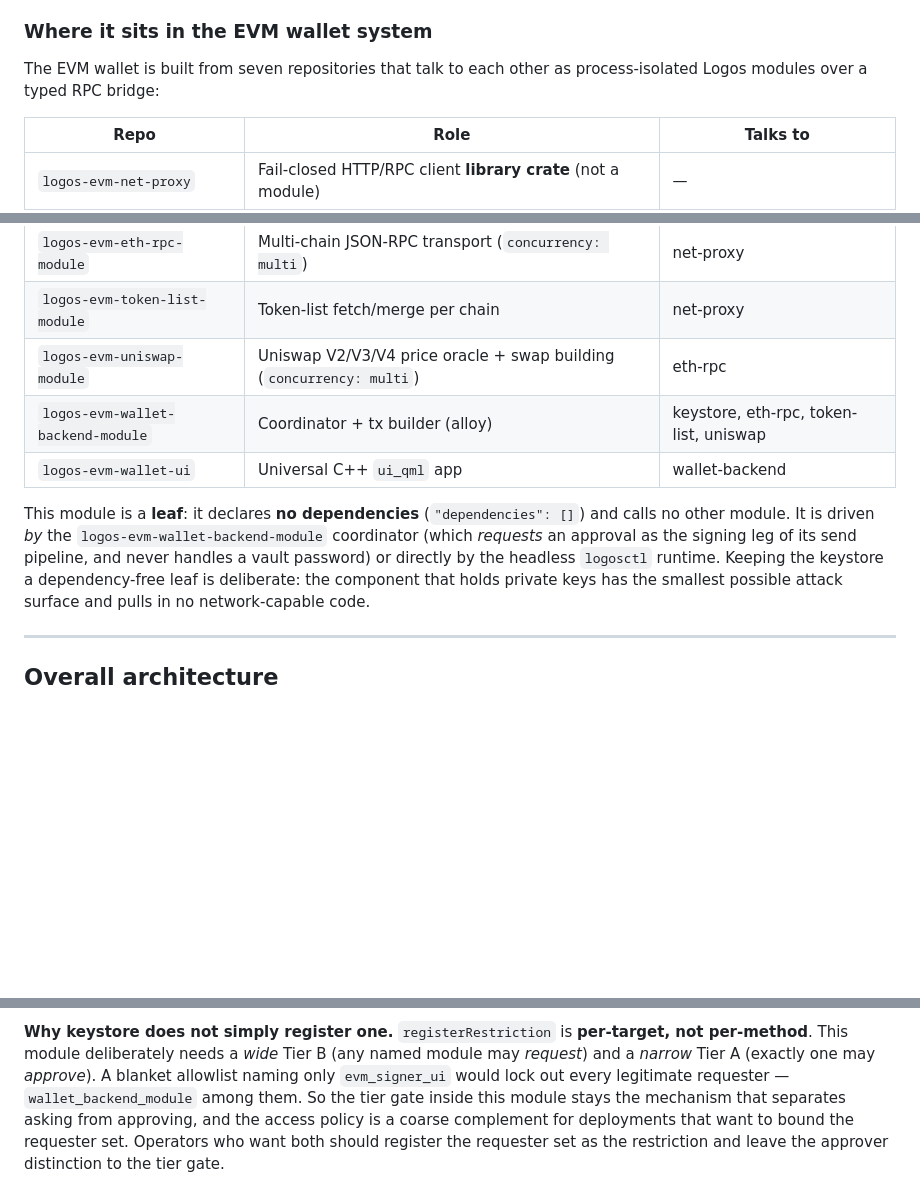
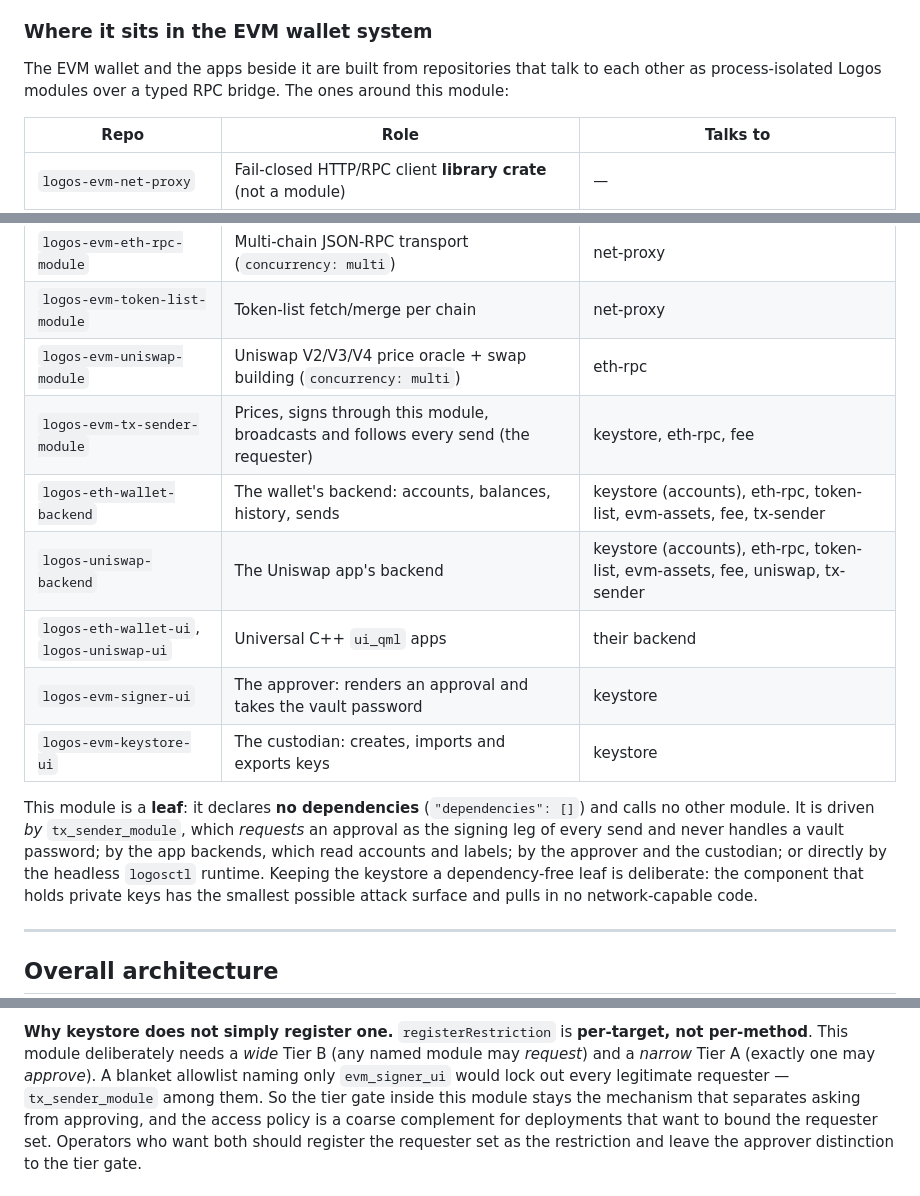
Before and after one commit to logos-co/logos-evm-keystore-module, a Markdown page: docs/specs.md, 3 parts joined by grey strips. Drawn GitHub-style; blank space fills up the shorter version.

Commit message:
docs: name today's callers in the specs
The specs named the archived logos-evm-wallet-backend-module as the requester. It is
tx_sender_module now, which polls approval_status; the app backends read accounts.

Co-Authored-By: Claude Opus 5 <noreply@anthropic.com>

```diff
--- a/docs/specs.md
+++ b/docs/specs.md
@@ -20,8 +20,9 @@ BIP-32 HD derivation, consumed through alloy's re-export).
 
 ### Where it sits in the EVM wallet system
 
-The EVM wallet is built from seven repositories that talk to each other as
-process-isolated Logos modules over a typed RPC bridge:
+The EVM wallet and the apps beside it are built from repositories that talk to each
+other as process-isolated Logos modules over a typed RPC bridge. The ones around this
+module:
 
 | Repo | Role | Talks to |
 |------|------|----------|
@@ -30,14 +31,18 @@ process-isolated Logos modules over a typed RPC bridge:
 | `logos-evm-eth-rpc-module` | Multi-chain JSON-RPC transport (`concurrency: multi`) | net-proxy |
 | `logos-evm-token-list-module` | Token-list fetch/merge per chain | net-proxy |
 | `logos-evm-uniswap-module` | Uniswap V2/V3/V4 price oracle + swap building (`concurrency: multi`) | eth-rpc |
-| `logos-evm-wallet-backend-module` | Coordinator + tx builder (alloy) | keystore, eth-rpc, token-list, uniswap |
-| `logos-evm-wallet-ui` | Universal C++ `ui_qml` app | wallet-backend |
+| `logos-evm-tx-sender-module` | Prices, signs through this module, broadcasts and follows every send (the requester) | keystore, eth-rpc, fee |
+| `logos-eth-wallet-backend` | The wallet's backend: accounts, balances, history, sends | keystore (accounts), eth-rpc, token-list, evm-assets, fee, tx-sender |
+| `logos-uniswap-backend` | The Uniswap app's backend | keystore (accounts), eth-rpc, token-list, evm-assets, fee, uniswap, tx-sender |
+| `logos-eth-wallet-ui`, `logos-uniswap-ui` | Universal C++ `ui_qml` apps | their backend |
+| `logos-evm-signer-ui` | The approver: renders an approval and takes the vault password | keystore |
+| `logos-evm-keystore-ui` | The custodian: creates, imports and exports keys | keystore |
 
 This module is a **leaf**: it declares **no dependencies** (`"dependencies": []`)
-and calls no other module. It is driven *by* the `logos-evm-wallet-backend-module`
-coordinator (which *requests* an approval as the signing leg of its
-send pipeline, and never handles a vault password) or directly by the headless `logosctl`
-runtime. Keeping the keystore a dependency-free leaf is deliberate: the component
+and calls no other module. It is driven *by* `tx_sender_module`, which *requests* an
+approval as the signing leg of every send and never handles a vault password; by the app
+backends, which read accounts and labels; by the approver and the custodian; or directly
+by the headless `logosctl` runtime. Keeping the keystore a dependency-free leaf is deliberate: the component
 that holds private keys has the smallest possible attack surface and pulls in no
 network-capable code.
 
@@ -1229,7 +1234,7 @@ So a policy that is *registered* is now enforced against a real identity; a targ
 not per-method**. This module deliberately needs a *wide* Tier B (any named module may
 *request*) and a *narrow* Tier A (exactly one may *approve*). A blanket allowlist
 naming only `evm_signer_ui` would lock out every legitimate requester —
-`wallet_backend_module` among them. So the tier gate inside this module stays the
+`tx_sender_module` among them. So the tier gate inside this module stays the
 mechanism that separates asking from approving, and the access policy is a coarse
 complement for deployments that want to bound the requester set. Operators who want
 both should register the requester set as the restriction and leave the approver
```
Also changed, not shown: other parts of docs/specs.md (+7 -7 lines).
